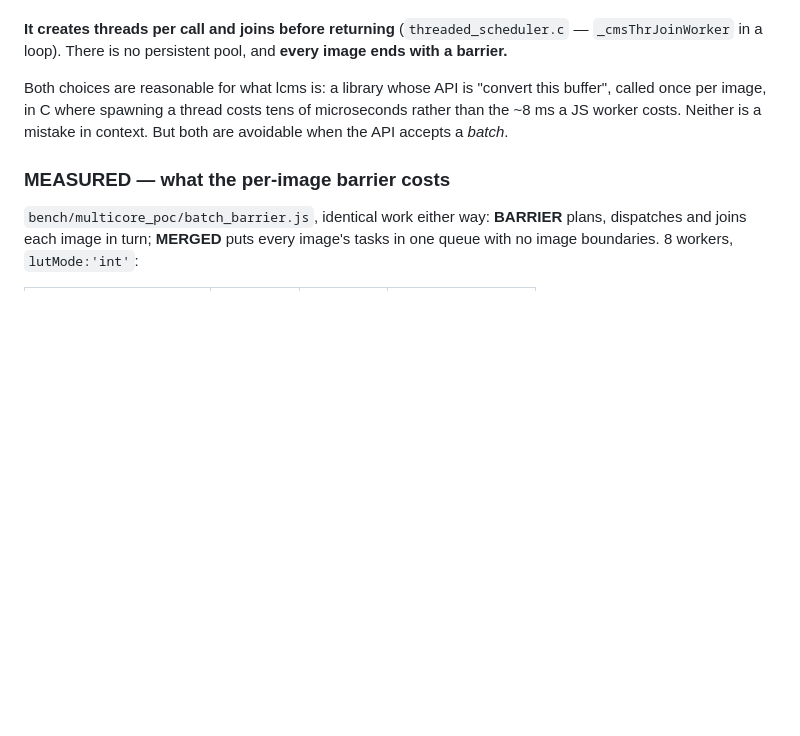
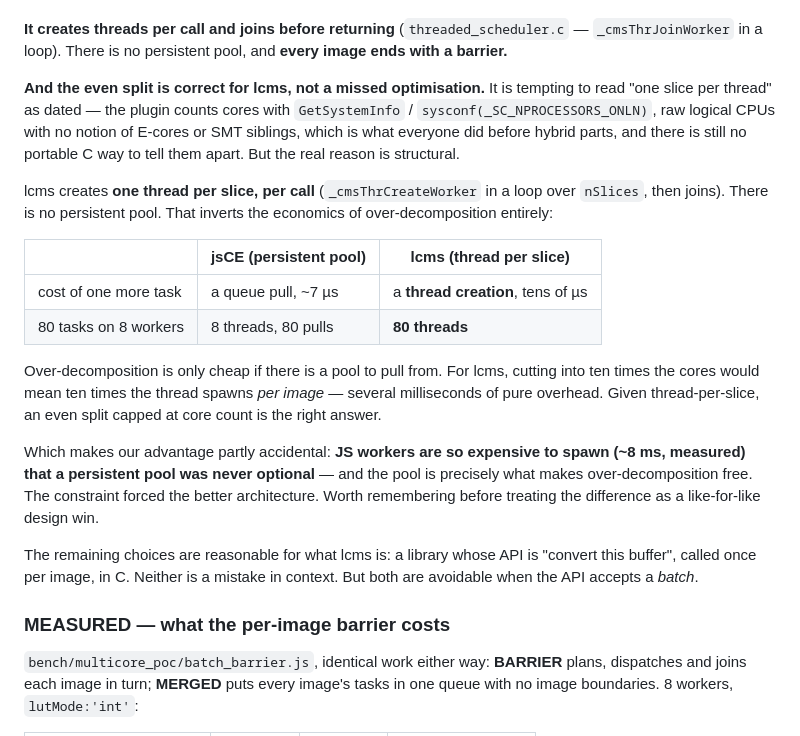
Before and after one commit to glennwilton/jsColorEngine, a Markdown page: docs/deepdive/multicore.md, the part around the change. GitHub-like rendering; blank space fills up the shorter version.

Commit message:
Explain why lcms's even split is correct for its cost model, not dated
Tempting to read one-slice-per-thread as predating hybrid CPUs -- the
plugin counts cores with GetSystemInfo and sysconf(_SC_NPROCESSORS_ONLN),
raw logical CPUs with no notion of E-cores or SMT siblings. But there is
still no portable C way to tell them apart, and the real reason is
structural rather than historical.

lcms creates one thread per slice, per call, then joins. There is no
persistent pool. That inverts the economics of over-decomposition
completely: for us one more task is a ~7 us queue pull against eight
long-lived workers, for lcms it is a thread creation. Cutting into ten
times the cores would mean ten times the thread spawns per image, several
milliseconds of pure overhead. Given thread-per-slice, an even split
capped at core count is the right answer.

Which makes our advantage partly accidental and worth saying so: JS
workers are expensive enough to spawn (~8 ms measured) that a persistent
pool was never optional, and the pool is exactly what makes
over-decomposition free. The constraint forced the better architecture.
Not a like-for-like design win.

```diff
--- a/docs/deepdive/multicore.md
+++ b/docs/deepdive/multicore.md
@@ -1056,11 +1056,38 @@ that is ~18 K px, and we arrived at 16 K by a different route.
 (`threaded_scheduler.c` — `_cmsThrJoinWorker` in a loop). There is no
 persistent pool, and **every image ends with a barrier.**
 
-Both choices are reasonable for what lcms is: a library whose API is
-"convert this buffer", called once per image, in C where spawning a
-thread costs tens of microseconds rather than the ~8 ms a JS worker
-costs. Neither is a mistake in context. But both are avoidable when the
-API accepts a *batch*.
+**And the even split is correct for lcms, not a missed optimisation.**
+It is tempting to read "one slice per thread" as dated — the plugin
+counts cores with `GetSystemInfo` / `sysconf(_SC_NPROCESSORS_ONLN)`,
+raw logical CPUs with no notion of E-cores or SMT siblings, which is
+what everyone did before hybrid parts, and there is still no portable C
+way to tell them apart. But the real reason is structural.
+
+lcms creates **one thread per slice, per call** (`_cmsThrCreateWorker`
+in a loop over `nSlices`, then joins). There is no persistent pool. That
+inverts the economics of over-decomposition entirely:
+
+| | jsCE (persistent pool) | lcms (thread per slice) |
+|---|---|---|
+| cost of one more task | a queue pull, ~7 µs | a **thread creation**, tens of µs |
+| 80 tasks on 8 workers | 8 threads, 80 pulls | **80 threads** |
+
+Over-decomposition is only cheap if there is a pool to pull from. For
+lcms, cutting into ten times the cores would mean ten times the thread
+spawns *per image* — several milliseconds of pure overhead. Given
+thread-per-slice, an even split capped at core count is the right
+answer.
+
+Which makes our advantage partly accidental: **JS workers are so
+expensive to spawn (~8 ms, measured) that a persistent pool was never
+optional** — and the pool is precisely what makes over-decomposition
+free. The constraint forced the better architecture. Worth remembering
+before treating the difference as a like-for-like design win.
+
+The remaining choices are reasonable for what lcms is: a library whose
+API is "convert this buffer", called once per image, in C. Neither is a
+mistake in context. But both are avoidable when the API accepts a
+*batch*.
 
 ### MEASURED — what the per-image barrier costs
 
```
